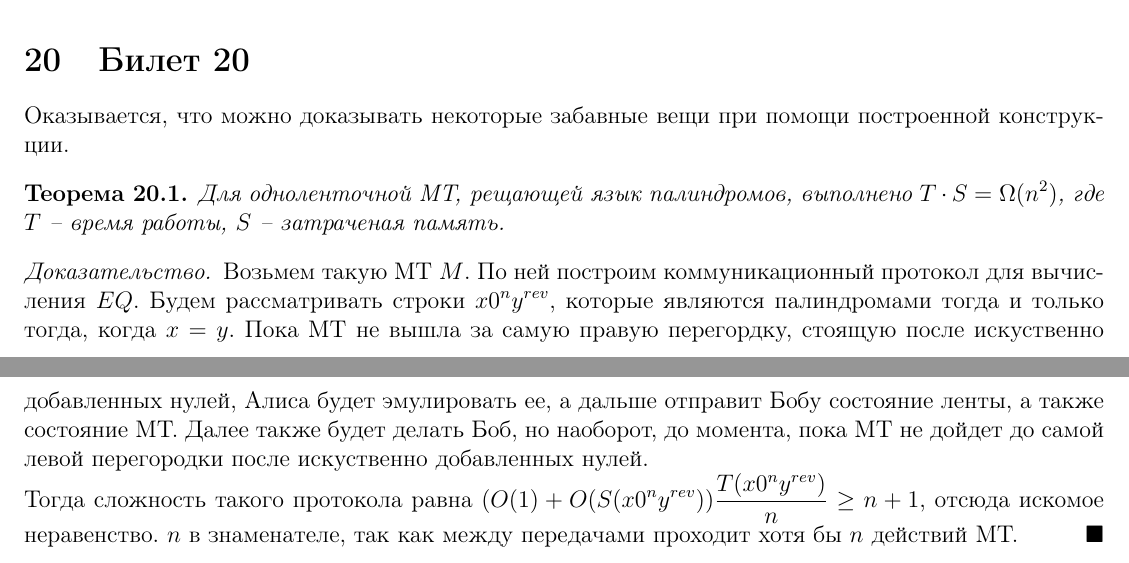
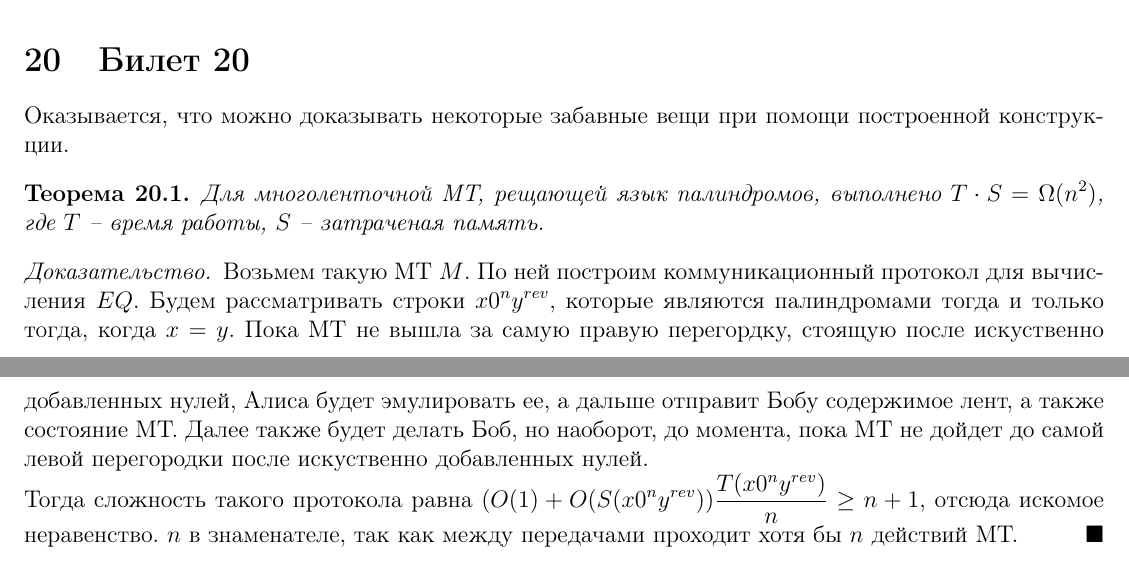
Before and after one commit to Arrias/Theoretical_Computer_Science_4th_sem, a LaTeX document (main.tex): two parts of pages 20 and 21 of 39, joined at a grey line, cut so that both start at the same text. Compiled offline with pdfLaTeX.

Commit message:
Fix palindromes

```diff
--- a/main.tex
+++ b/main.tex
@@ -870,10 +870,10 @@ $M_f$ -- матрица для $f : X \times Y \rightarrow Z$, если $M_{i,j}
 \section{Билет 20}
 Оказывается, что можно доказывать некоторые забавные вещи при помощи построенной конструкции.
 \begin{theorem}
-Для одноленточной МТ, рещающей язык палиндромов, выполнено $T \cdot S = \Omega(n^2)$, где $T$ -- время работы, $S$ -- затраченая память.
-\end{theorem}
-\begin{proof}
-Возьмем такую МТ $M$. По ней построим коммуникационный протокол для вычисления $EQ$. Будем рассматривать строки $x0^ny^{rev}$, которые являются палиндромами тогда и только тогда, когда $x=y$. Пока МТ не вышла за самую правую перегордку, стоящую после искуственно добавленных нулей, Алиса будет эмулировать ее, а дальше отправит Бобу состояние ленты, а также состояние МТ. Далее также будет делать Боб, но наоборот, до момента, пока МТ не дойдет до самой левой перегородки после искуственно добавленных нулей. \\
+Для многоленточной МТ, рещающей язык палиндромов, выполнено $T \cdot S = \Omega(n^2)$, где $T$ -- время работы, $S$ -- затраченая память.
+\end{theorem}
+\begin{proof}
+Возьмем такую МТ $M$. По ней построим коммуникационный протокол для вычисления $EQ$. Будем рассматривать строки $x0^ny^{rev}$, которые являются палиндромами тогда и только тогда, когда $x=y$. Пока МТ не вышла за самую правую перегордку, стоящую после искуственно добавленных нулей, Алиса будет эмулировать ее, а дальше отправит Бобу содержимое лент, а также состояние МТ. Далее также будет делать Боб, но наоборот, до момента, пока МТ не дойдет до самой левой перегородки после искуственно добавленных нулей. \\
 Тогда сложность такого протокола равна $(O(1) + O(S(x0^ny^{rev})) \frac{T(x0^ny^{rev})}{n} \geq n + 1$, отсюда искомое неравенство. $n$ в знаменателе, так как между передачами проходит хотя бы $n$ действий МТ.
 \end{proof}
 
```
Also changed, not shown: main.pdf, main.tex (2 more changed lines), 2 other files.
